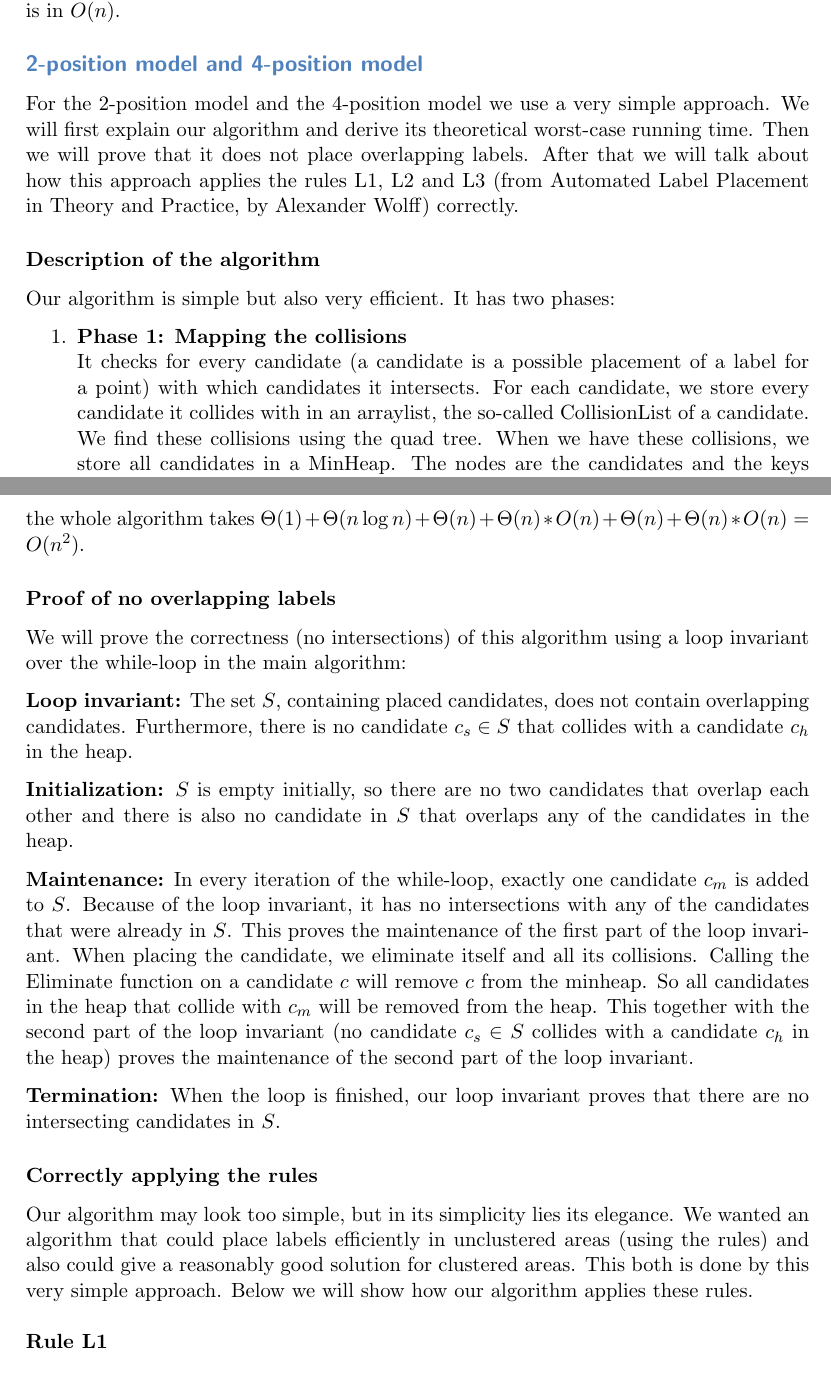
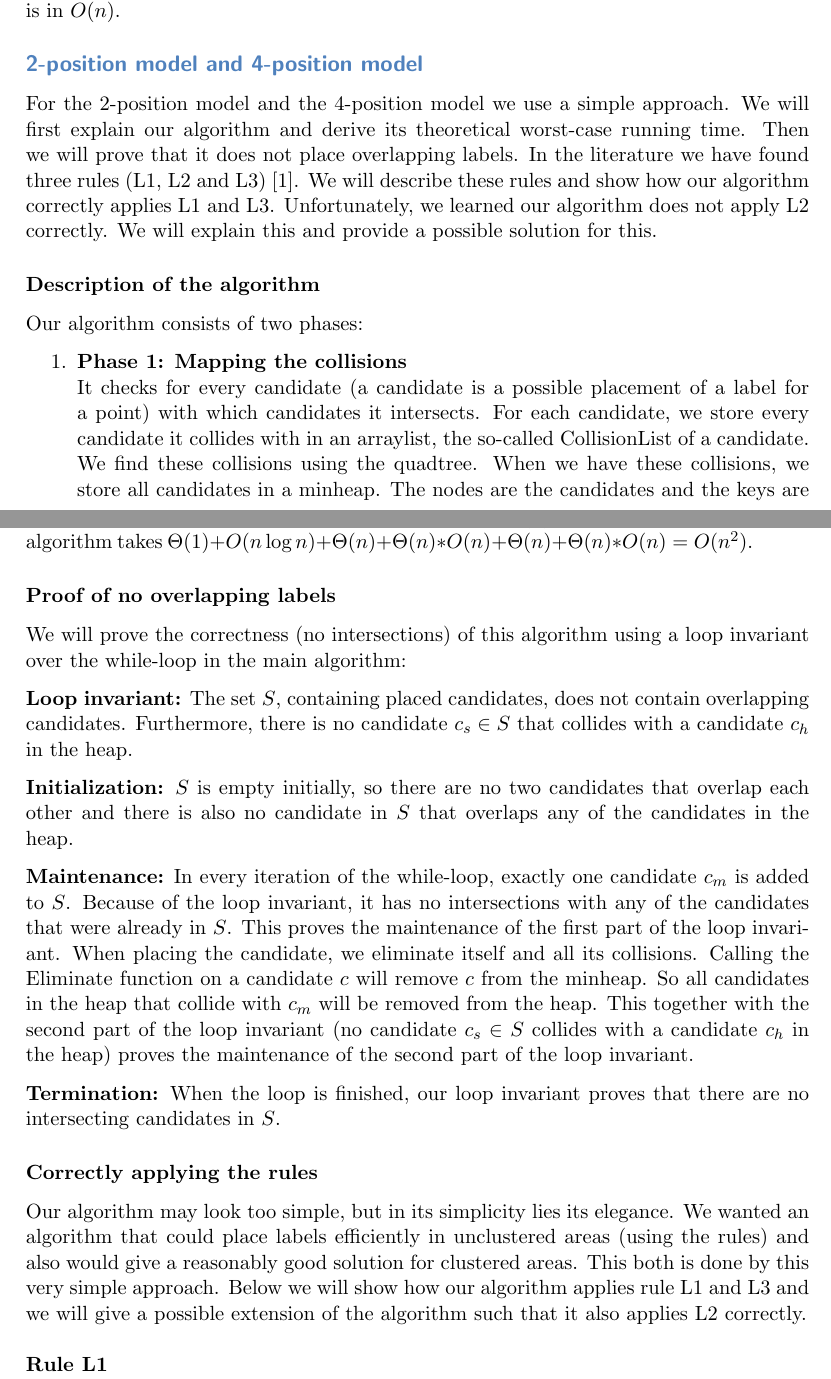
Before and after one commit to CombustibleLemonade/2IO90-final-report, a LaTeX document (2.TheAlgorithms/TheAlgorithms.tex): two parts of pages 2 and 4 of 9, joined at a grey line, cut so that both start at the same text. Compiled offline with pdfLaTeX.

Commit message:
Brought my own changes back

```diff
--- a/2.TheAlgorithms/TheAlgorithms.tex
+++ b/2.TheAlgorithms/TheAlgorithms.tex
@@ -104,11 +104,11 @@ Here we will show how a quadtree can be used to find points in a certain area.\\
 When dealing with a balanced quadtree with $n$ points, the worst-case running time is $O(n)$, which is when the PointsInArea method returns all labels. In the worst case scenario, the tree would be traversed for every node. Since we assumed the quadtree to be balanced, there are $O(n)$ nodes, and there are $n$ points, therefore the running time is in $O(n)$.
 
 \subsection{2-position model and 4-position model}
-For the 2-position model and the 4-position model we use a very simple approach. We will first explain our algorithm and derive its theoretical worst-case running time. Then we will prove that it does not place overlapping labels. After that we will talk about how this approach applies the rules L1, L2 and L3 (from Automated Label Placement in Theory and Practice, by Alexander Wolff) correctly.
+For the 2-position model and the 4-position model we use a simple approach. We will first explain our algorithm and derive its theoretical worst-case running time. Then we will prove that it does not place overlapping labels. In the literature we have found three rules (L1, L2 and L3) [1]. We will describe these rules and show how our algorithm correctly applies L1 and L3. Unfortunately, we learned our algorithm does not apply L2 correctly. We will explain this and provide a possible solution for this.
 
 \subsubsection{Description of the algorithm}
-Our algorithm is simple but also very efficient. It has two phases:
+Our algorithm consists of two phases:
 \begin{enumerate}
 \item \textbf{Phase 1: Mapping the collisions}\\
-It checks for every candidate (a candidate is a possible placement of a label for a point) with which candidates it intersects. For each candidate, we store every candidate it collides with in an arraylist, the so-called CollisionList of a candidate. We find these collisions using the quad tree. When we have these collisions, we store all candidates in a MinHeap. The nodes are the candidates and the keys are their number of collisions (plus 0.25 times the number of candidates its point has). Using this data structure is very useful later on, when we want to extract the minimum very often and change keys of nodes even more frequently.
+It checks for every candidate (a candidate is a possible placement of a label for a point) with which candidates it intersects. For each candidate, we store every candidate it collides with in an arraylist, the so-called CollisionList of a candidate. We find these collisions using the quadtree. When we have these collisions, we store all candidates in a minheap. The nodes are the candidates and the keys are their number of collisions plus $\frac{1}{k}$ times the number of candidates its point has (the latter is necessary for rule L3 as you will see later on). Using a minheap is very useful later on, when we want to extract the minimum very often and change keys of nodes even more frequently.
 \item \textbf{Phase 2: Placing candidates}\\
@@ -136,7 +136,7 @@ Below you can see the pseudo-code for our algorithm and its running time.
 \end{algorithmic}
 \end{algorithm}
 \textbf{Running time}\\
-Line 2 obviously takes $\Theta(1)$. The third line will take $\Theta(n\log n)$ since it inserts (insertion takes $\Theta(\log n)$) $n$ points. For the fouth line it has to give $n$ points $k$ candidates. Giving a point a candidate takes $\Theta(1)$. In the case of the 4-position and the 2-position model, $k$ equals 4 and 2 respectively. So this line will take $\Theta(n)$. Now there is the for-loop. This loops over all $\Theta(n)$ candidates and gives it its collisions. The latter takes $O(n)$ since it uses PointsInArea. Now we create a minheap. Creating a heap takes $\Theta(n)$. After that, there is a while-loop. Inside this while-loop we place candidates untill the heap is empty. Placing candidates has running time in the order of the number of eliminations. Every candidate can only be eliminated once and the elimination takes $O(n)$ time. Concluding, the whole algorithm takes $\Theta(1)+\Theta(n\log n)+\Theta(n)+\Theta(n)*O(n)+\Theta(n)+\Theta(n)*O(n)=O(n^2)$.
+Line 2 takes constant time. Line 3 will take $O(n\log n)$ since it inserts (insertion takes $O(\log n)$) $n$ points. Line 4 has to give $n$ points $k$ candidates. Giving a point a candidate takes $\Theta(1)$. In the case of the 4-position and the 2-position model, $k$ equals 4 and 2 respectively. So this line will take $\Theta(n)$. Now there is the for-loop. This loops over all $\Theta(n)$ candidates and gives it its collisions. The latter takes $O(n)$ since it uses PointsInArea. Now we create a minheap. Creating a heap takes $\Theta(n)$. After that, there is a while-loop. Inside this while-loop we place candidates untill the heap is empty. Placing candidates has running time in the order of the number of eliminations. Every candidate can only be eliminated once and the elimination takes $O(n)$ time. Concluding, the whole algorithm takes $\Theta(1)+O(n\log n)+\Theta(n)+\Theta(n)*O(n)+\Theta(n)+\Theta(n)*O(n)=O(n^2)$.
 
 \subsubsection{Proof of no overlapping labels}
 We will prove the correctness (no intersections) of this algorithm using a loop invariant over the while-loop in the main algorithm:
@@ -150,7 +150,7 @@ We will prove the correctness (no intersections) of this algorithm using a loop
 \textbf{Termination:} When the loop is finished, our loop invariant proves that there are no intersecting candidates in $S$.
 
 \subsubsection{Correctly applying the rules}
-Our algorithm may look too simple, but in its simplicity lies its elegance. We wanted an algorithm that could place labels efficiently in unclustered areas (using the rules) and also could give a reasonably good solution for clustered areas. This both is done by this very simple approach. Below we will show how our algorithm applies these rules.\\
+Our algorithm may look too simple, but in its simplicity lies its elegance. We wanted an algorithm that could place labels efficiently in unclustered areas (using the rules) and also would give a reasonably good solution for clustered areas. This both is done by this very simple approach. Below we will show how our algorithm applies rule L1 and L3 and we will give a possible extension of the algorithm such that it also applies L2 correctly.\\
 \\
 \textbf{Rule L1}\\
 L1 applies if some point $p$ has a candidate $p_i$ without any overlaps. We simply place $p_i$ and eliminate all other candidates of $p$.\\
```
Also changed, not shown: 2.TheAlgorithms/TheAlgorithms.tex (10 more changed lines).
